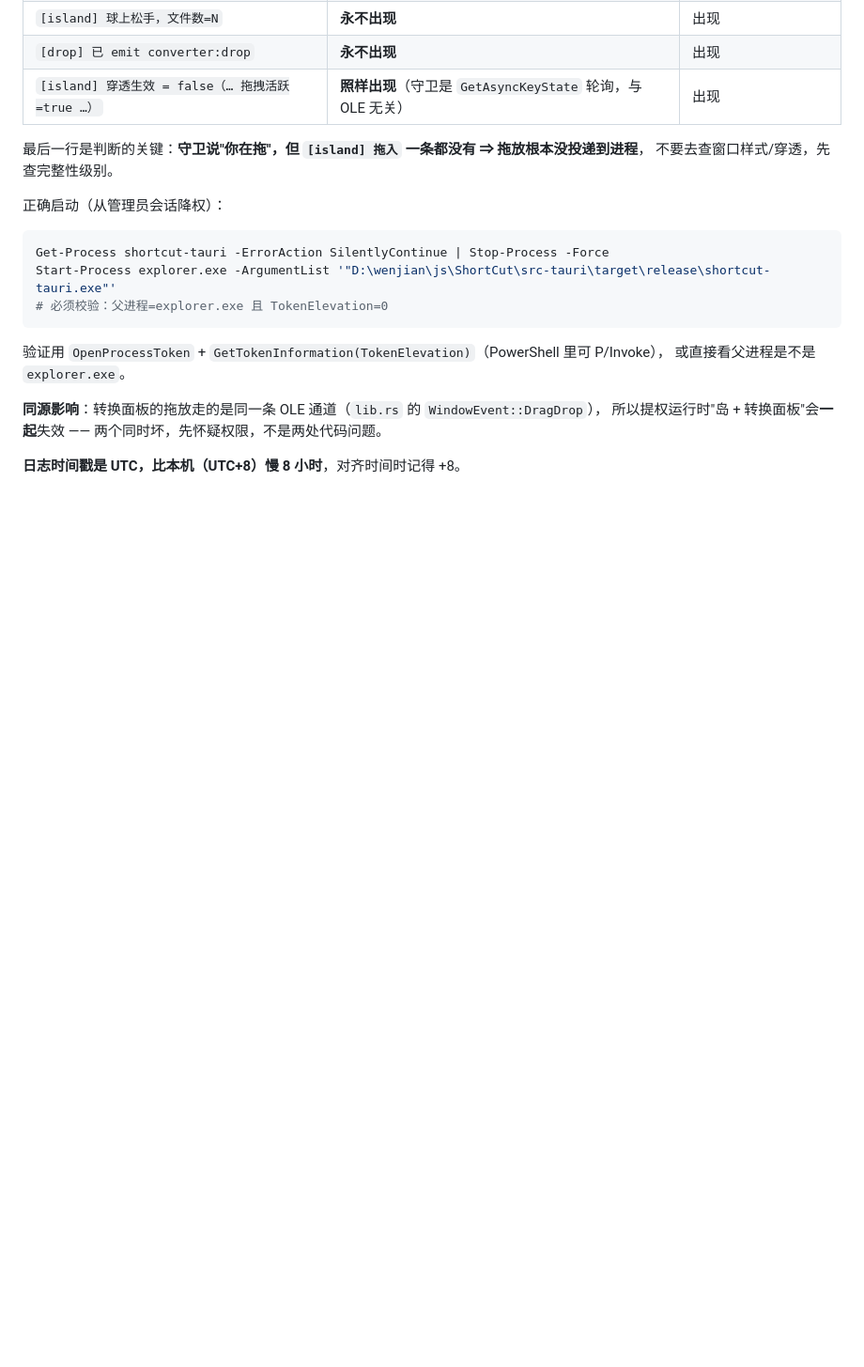
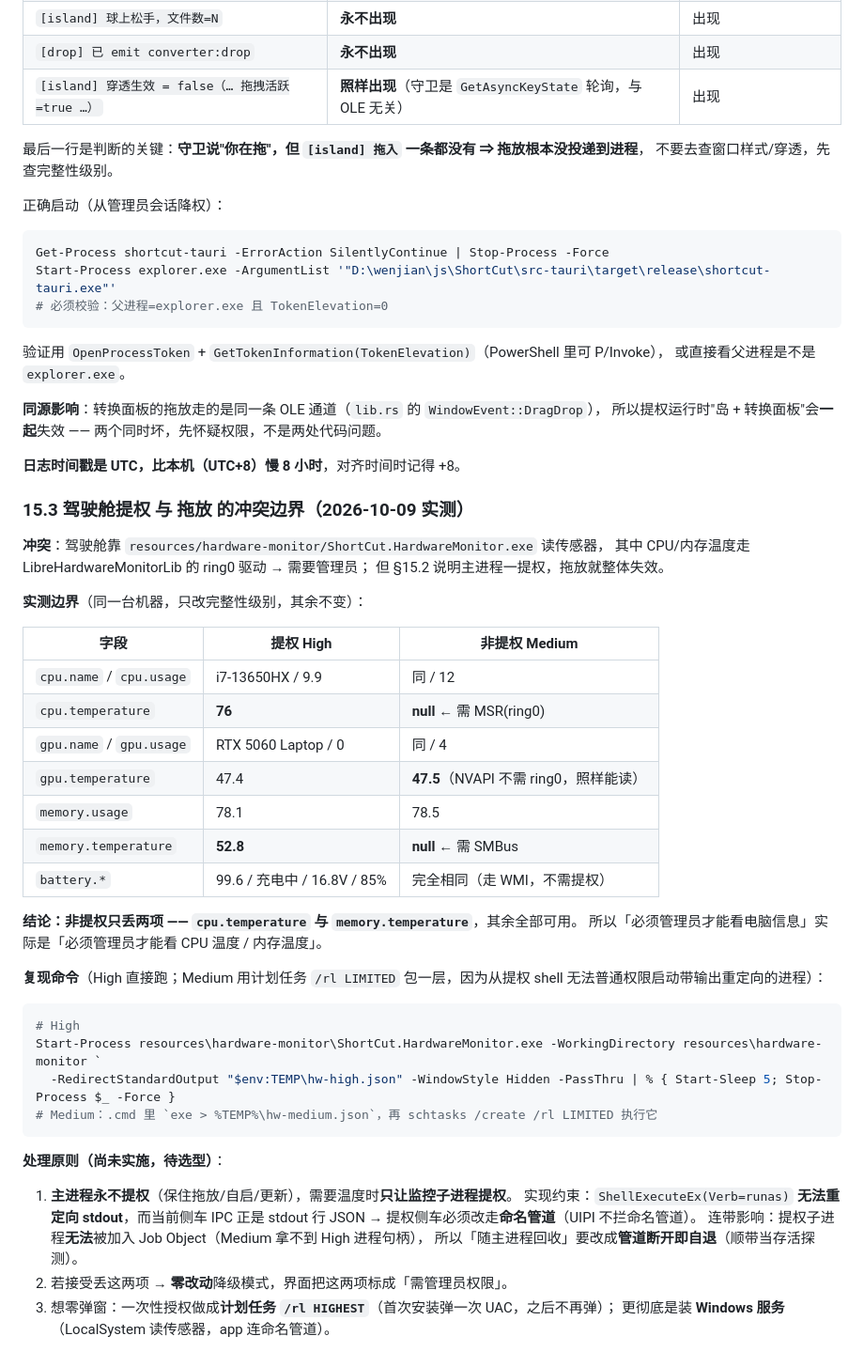
Before and after one commit to 3264156243/shortcut, a Markdown page: docs/tauri-regression.md, the part around the change. Shown at 94% size. GitHub-like rendering; blank space fills up the shorter version.

Commit message:
docs(cockpit): 实测驾驶舱提权与拖放的冲突边界 —— 非提权只丢 CPU/内存温度两项
同一台机器只改完整性级别实测：非提权下 cpu.temperature 与 memory.temperature 变 null
（分别需 MSR ring0 与 SMBus），而 cpu/gpu/memory 使用率、GPU 温度（NVAPI 不需 ring0）、
电池全套（WMI）全部照常。所以"必须管理员才能看电脑信息"实际只是"必须管理员才能看温度"。

同时记下处理原则与实现约束：主进程永不提权、只提权监控子进程；因 ShellExecuteEx(runas)
无法重定向 stdout，提权侧车需改走命名管道，且无法加入 Job Object（改为管道断开即自退）。
附复现命令（高权限直跑 / 普通权限用计划任务 /rl LIMITED 包一层）。

````diff
--- a/docs/tauri-regression.md
+++ b/docs/tauri-regression.md
@@ -194,3 +194,45 @@ Start-Process explorer.exe -ArgumentList '"D:\wenjian\js\ShortCut\src-tauri\targ
 所以提权运行时"岛 + 转换面板"会**一起**失效 —— 两个同时坏，先怀疑权限，不是两处代码问题。
 
 **日志时间戳是 UTC，比本机（UTC+8）慢 8 小时**，对齐时间时记得 +8。
+
+### 15.3 驾驶舱提权 与 拖放 的冲突边界（2026-10-09 实测）
+
+**冲突**：驾驶舱靠 `resources/hardware-monitor/ShortCut.HardwareMonitor.exe` 读传感器，
+其中 CPU/内存温度走 LibreHardwareMonitorLib 的 ring0 驱动 → 需要管理员；
+但 §15.2 说明主进程一提权，拖放就整体失效。
+
+**实测边界**（同一台机器，只改完整性级别，其余不变）：
+
+| 字段 | 提权 High | 非提权 Medium |
+|---|---|---|
+| `cpu.name` / `cpu.usage` | i7-13650HX / 9.9 | 同 / 12 |
+| `cpu.temperature` | **76** | **null** ← 需 MSR(ring0) |
+| `gpu.name` / `gpu.usage` | RTX 5060 Laptop / 0 | 同 / 4 |
+| `gpu.temperature` | 47.4 | **47.5**（NVAPI 不需 ring0，照样能读） |
+| `memory.usage` | 78.1 | 78.5 |
+| `memory.temperature` | **52.8** | **null** ← 需 SMBus |
+| `battery.*` | 99.6 / 充电中 / 16.8V / 85% | 完全相同（走 WMI，不需提权） |
+
+**结论：非提权只丢两项 —— `cpu.temperature` 与 `memory.temperature`**，其余全部可用。
+所以「必须管理员才能看电脑信息」实际是「必须管理员才能看 CPU 温度 / 内存温度」。
+
+**复现命令**（High 直接跑；Medium 用计划任务 `/rl LIMITED` 包一层，因为从提权 shell
+无法普通权限启动带输出重定向的进程）：
+
+```powershell
+# High
+Start-Process resources\hardware-monitor\ShortCut.HardwareMonitor.exe -WorkingDirectory resources\hardware-monitor `
+  -RedirectStandardOutput "$env:TEMP\hw-high.json" -WindowStyle Hidden -PassThru | % { Start-Sleep 5; Stop-Process $_ -Force }
+# Medium：.cmd 里 `exe > %TEMP%\hw-medium.json`，再 schtasks /create /rl LIMITED 执行它
+```
+
+**处理原则（尚未实施，待选型）**：
+
+1. **主进程永不提权**（保住拖放/自启/更新），需要温度时**只让监控子进程提权**。
+   实现约束：`ShellExecuteEx(Verb=runas)` **无法重定向 stdout**，而当前侧车 IPC 正是
+   stdout 行 JSON → 提权侧车必须改走**命名管道**（UIPI 不拦命名管道）。
+   连带影响：提权子进程**无法**被加入 Job Object（Medium 拿不到 High 进程句柄），
+   所以「随主进程回收」要改成**管道断开即自退**（顺带当存活探测）。
+2. 若接受丢这两项 → **零改动**降级模式，界面把这两项标成「需管理员权限」。
+3. 想零弹窗：一次性授权做成**计划任务 `/rl HIGHEST`**（首次安装弹一次 UAC，之后不再弹）；
+   更彻底是装 **Windows 服务**（LocalSystem 读传感器，app 连命名管道）。
````
